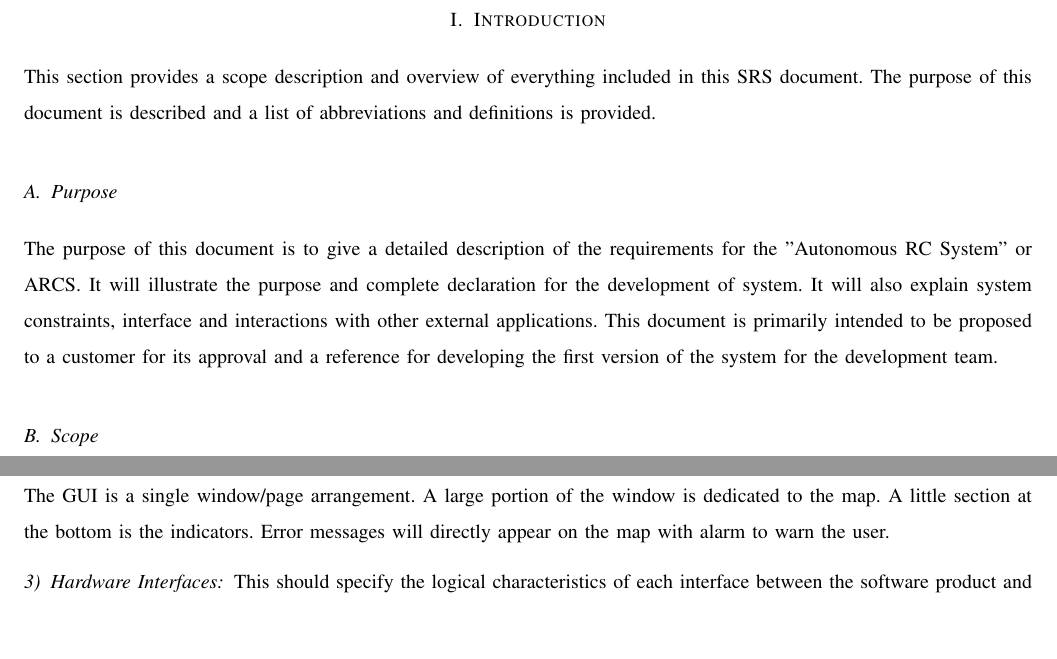
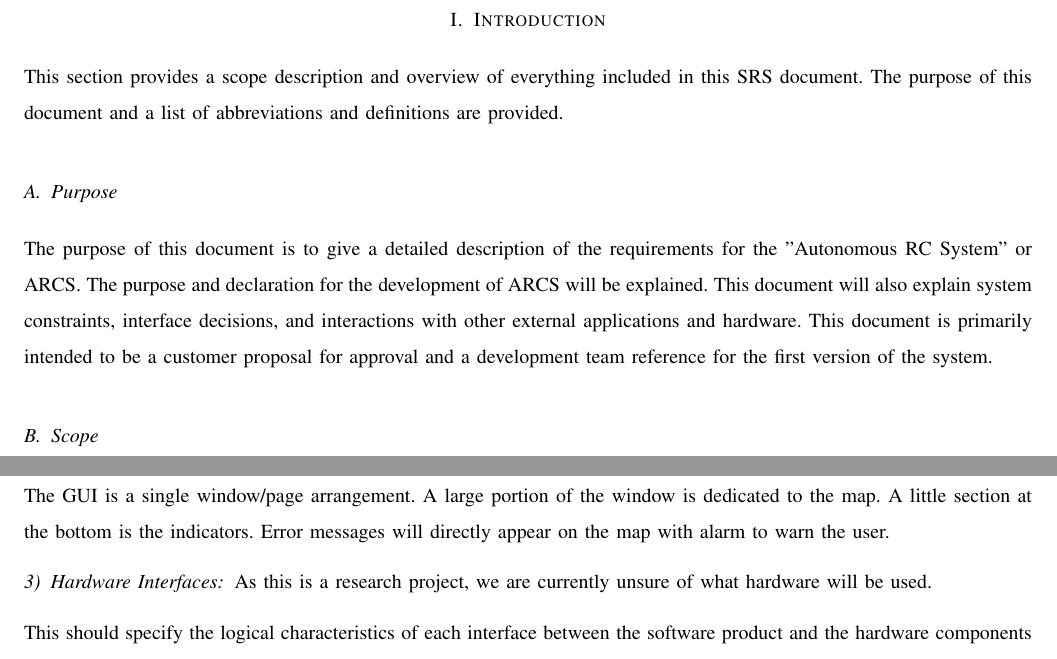
Before and after one commit to TaoChenOSU/ARC, a LaTeX paper (srs_template/arc_srs_template.tex): two parts of pages 4 and 7 of 12, joined at a grey line, cut so that both start at the same text, the shorter picture padded with empty space. Compiled offline with pdfLaTeX; a missing font is replaced by an installed copy or a similar font; a LaTeX package or settings file that is missing is left out.

Commit message:
Updated purpose section

```diff
--- a/srs_template/arc_srs_template.tex
+++ b/srs_template/arc_srs_template.tex
@@ -80,16 +80,16 @@
 
 \section{Introduction} % Cierra, Done
 This section provides a scope description and overview of everything included
-in this SRS document. The purpose of this document is described and a list of
-abbreviations and definitions is provided.
+in this SRS document. The purpose of this document and a list of
+abbreviations and definitions are provided.
 
 \subsection{Purpose} % Cierra, Done
 The purpose of this document is to give a detailed description of the requirements
-for the "Autonomous RC System" or ARCS. It will illustrate the purpose and
-complete declaration for the development of system. It will also explain system
-constraints, interface and interactions with other external applications. This document
-is primarily intended to be proposed to a customer for its approval and a reference for
-developing the first version of the system for the development team.
+for the "Autonomous RC System" or ARCS. The purpose and declaration for the
+development of ARCS will be explained. This document will also explain system
+constraints, interface decisions, and interactions with other external applications and
+hardware. This document is primarily intended to be a customer proposal for
+approval and a development team reference for the first version of the system.
 
 \subsection{Scope} % Cierra, Done
 ARCS is a software-hardware interface designed to retrofit RC cars for autonomous
@@ -243,6 +242,7 @@ appear on the map with alarm to warn the user.\par
 
 
 \subsubsection{Hardware Interfaces} % Cierra
+As this is a research project, we are currently unsure of what hardware will be used.
 
 This should specify the logical characteristics of each interface between the
 software product and the hardware components of the system. This includes
```
Also changed, not shown: srs_template/arc_srs_template.tex (5 more changed lines).
